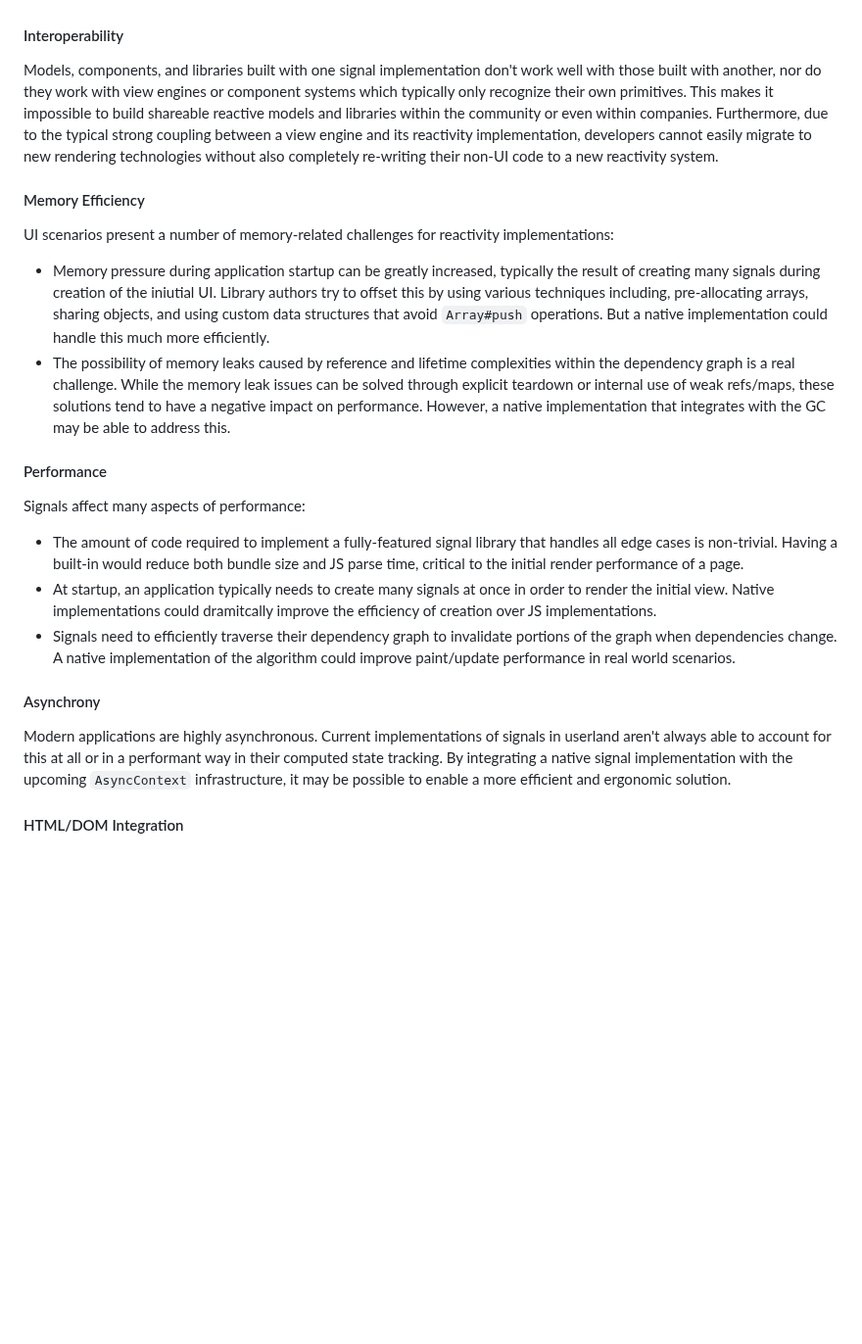
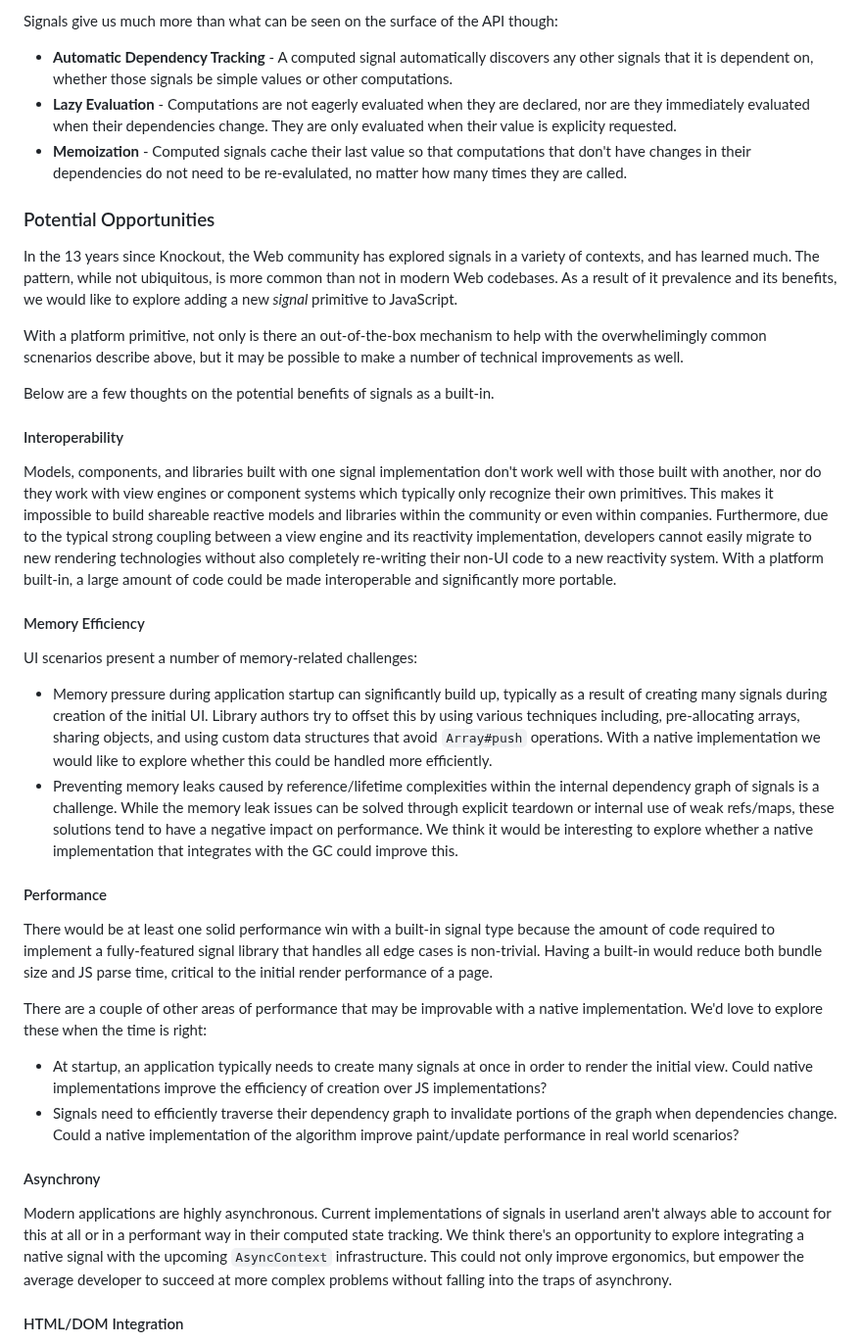
Before and after one commit to tc39/proposal-signals, a Markdown page: README.md, the part around one of its changes. Shown at 98% size. Rendered like a GitHub page; blank space fills up the shorter version.

```diff
--- a/README.md
+++ b/README.md
@@ -22,26 +84,40 @@ With a platform primitive, several long-standing issues could be solved:
+Signals give us much more than what can be seen on the surface of the API though:
+
+* **Automatic Dependency Tracking** - A computed signal automatically discovers any other signals that it is dependent on, whether those signals be simple values or other computations.
+* **Lazy Evaluation** - Computations are not eagerly evaluated when they are declared, nor are they immediately evaluated when their dependencies change. They are only evaluated when their value is explicity requested.
+* **Memoization** - Computed signals cache their last value so that computations that don't have changes in their dependencies do not need to be re-evalulated, no matter how many times they are called.
+
+### Potential Opportunities
+
+In the 13 years since Knockout, the Web community has explored signals in a variety of contexts, and has learned much. The pattern, while not ubiquitous, is more common than not in modern Web codebases. As a result of it prevalence and its benefits, we would like to explore adding a new *signal* primitive to JavaScript.
+
+With a platform primitive, not only is there an out-of-the-box mechanism to help with the overwhelimingly common scnenarios describe above, but it may be possible to make a number of technical improvements as well.
+
+Below are a few thoughts on the potential benefits of signals as a built-in.
 
 #### Interoperability
 
-Models, components, and libraries built with one signal implementation don't work well with those built with another, nor do they work with view engines or component systems which typically only recognize their own primitives. This makes it impossible to build shareable reactive models and libraries within the community or even within companies. Furthermore, due to the typical strong coupling between a view engine and its reactivity implementation, developers cannot easily migrate to new rendering technologies without also completely re-writing their non-UI code to a new reactivity system.
+Models, components, and libraries built with one signal implementation don't work well with those built with another, nor do they work with view engines or component systems which typically only recognize their own primitives. This makes it impossible to build shareable reactive models and libraries within the community or even within companies. Furthermore, due to the typical strong coupling between a view engine and its reactivity implementation, developers cannot easily migrate to new rendering technologies without also completely re-writing their non-UI code to a new reactivity system. With a platform built-in, a large amount of code could be made interoperable and significantly more portable.
 
 #### Memory Efficiency
 
-UI scenarios present a number of memory-related challenges for reactivity implementations:
+UI scenarios present a number of memory-related challenges:
 
-  * Memory pressure during application startup can be greatly increased, typically the result of creating many signals during creation of the iniutial UI. Library authors try to offset this by using various techniques including, pre-allocating arrays, sharing objects, and using custom data structures that avoid `Array#push` operations. But a native implementation could handle this much more efficiently.
-  * The possibility of memory leaks caused by reference and lifetime complexities within the dependency graph is a real challenge. While the memory leak issues can be solved through explicit teardown or internal use of weak refs/maps, these solutions tend to have a negative impact on performance. However, a native implementation that integrates with the GC may be able to address this.
+  * Memory pressure during application startup can significantly build up, typically as a result of creating many signals during creation of the initial UI. Library authors try to offset this by using various techniques including, pre-allocating arrays, sharing objects, and using custom data structures that avoid `Array#push` operations. With a native implementation we would like to explore whether this could be handled more efficiently.
+  * Preventing memory leaks caused by reference/lifetime complexities within the internal dependency graph of signals is a challenge. While the memory leak issues can be solved through explicit teardown or internal use of weak refs/maps, these solutions tend to have a negative impact on performance. We think it would be interesting to explore whether a native implementation that integrates with the GC could improve this.
 
 #### Performance
 
-Signals affect many aspects of performance:
+There would be at least one solid performance win with a built-in signal type because the amount of code required to implement a fully-featured signal library that handles all edge cases is non-trivial. Having a built-in would reduce both bundle size and JS parse time, critical to the initial render performance of a page.
 
-  * The amount of code required to implement a fully-featured signal library that handles all edge cases is non-trivial. Having a built-in would reduce both bundle size and JS parse time, critical to the initial render performance of a page.
-  * At startup, an application typically needs to create many signals at once in order to render the initial view. Native implementations could dramitcally improve the efficiency of creation over JS implementations.
-  * Signals need to efficiently traverse their dependency graph to invalidate portions of the graph when dependencies change. A native implementation of the algorithm could improve paint/update performance in real world scenarios.
+There are a couple of other areas of performance that may be improvable with a native implementation. We'd love to explore these when the time is right:
+
+  * At startup, an application typically needs to create many signals at once in order to render the initial view. Could native implementations improve the efficiency of creation over JS implementations?
+  * Signals need to efficiently traverse their dependency graph to invalidate portions of the graph when dependencies change. Could a native implementation of the algorithm improve paint/update performance in real world scenarios?
 
 #### Asynchrony
 
-Modern applications are highly asynchronous. Current implementations of signals in userland aren't always able to account for this at all or in a performant way in their computed state tracking. By integrating a native signal implementation with the upcoming `AsyncContext` infrastructure, it may be possible to enable a more efficient and ergonomic solution.
+Modern applications are highly asynchronous. Current implementations of signals in userland aren't always able to account for this at all or in a performant way in their computed state tracking. We think there's an opportunity to explore integrating a native signal with the upcoming `AsyncContext` infrastructure. This could not only improve ergonomics, but empower the average developer to succeed at more complex problems without falling into the traps of asynchrony.
 
 #### HTML/DOM Integration
 
```
Also changed, not shown: other parts of README.md (+69 -21 lines).
